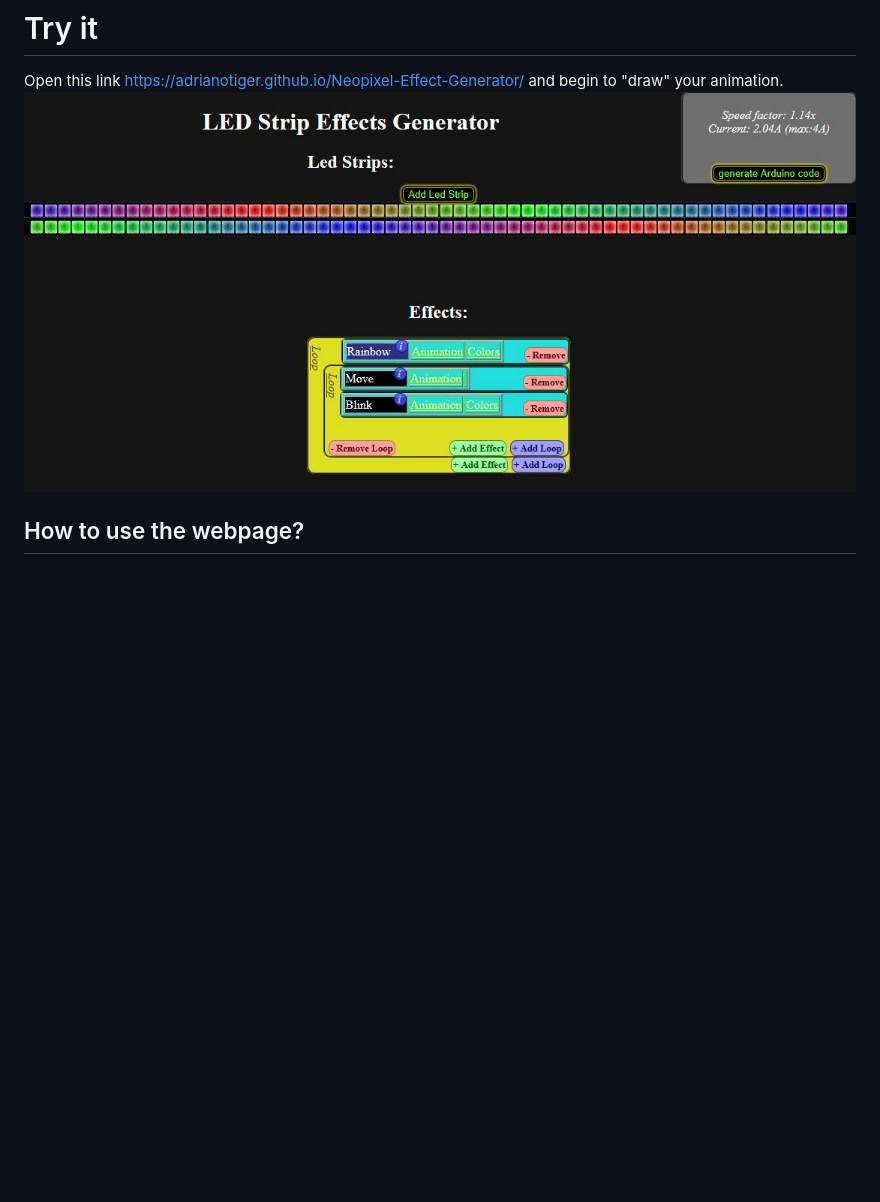
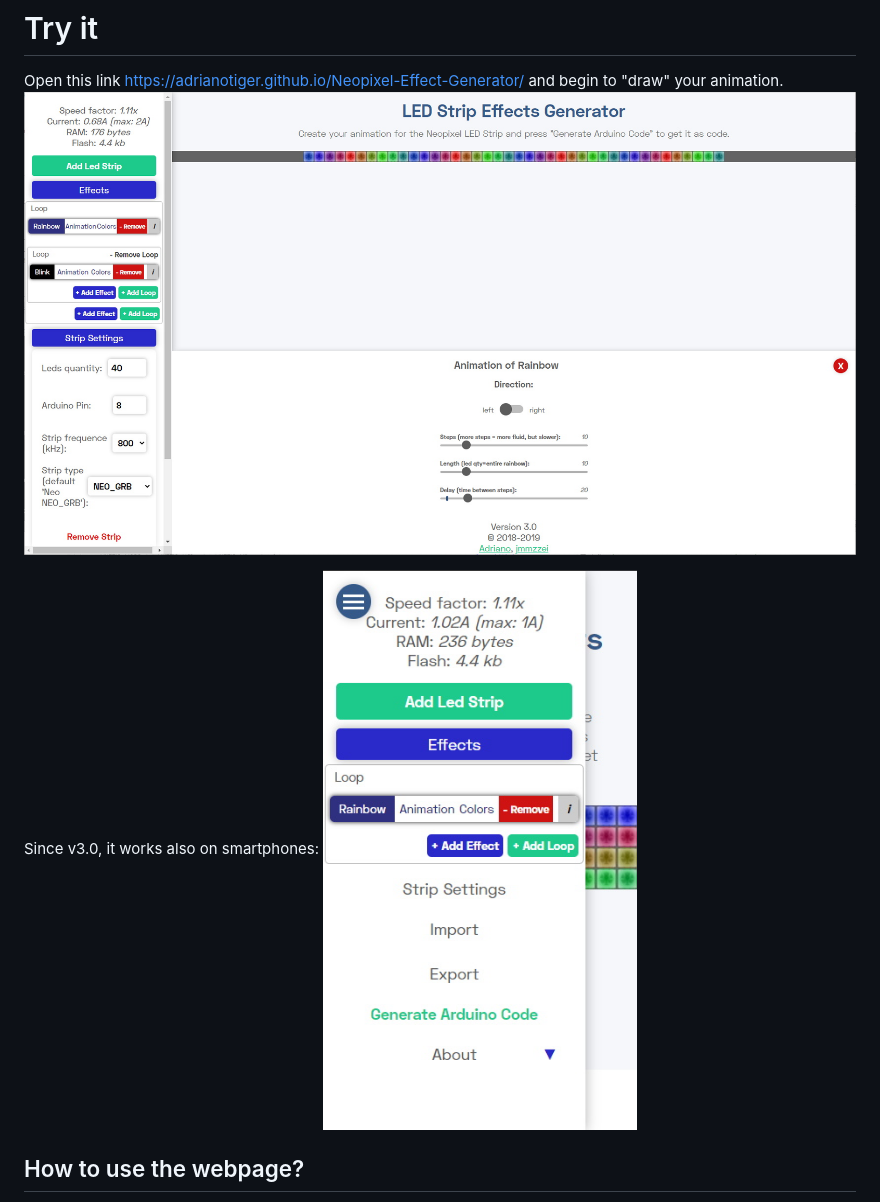
Before and after one commit to Adrianotiger/Neopixel-Effect-Generator, a Markdown page: README.md, the part around the change. Rendered like a GitHub page; pictures changed too: doc/screenshot.jpg, doc/screenshot_mobile.jpg (added); blank space fills up the shorter version.

```diff
--- a/README.md
+++ b/README.md
@@ -6,6 +6,10 @@ With this editor, you can create some effects for your led strips. It is easy an
 # Try it
 Open this link https://adrianotiger.github.io/Neopixel-Effect-Generator/ and begin to "draw" your animation.
 ![screenshot](https://github.com/Adrianotiger/Neopixel-Effect-Generator/raw/master/doc/screenshot.jpg)
+
+Since v3.0, it works also on smartphones:
+![screenshot](https://github.com/Adrianotiger/Neopixel-Effect-Generator/raw/master/doc/screenshot_mobile.jpg)
+
 
 ## How to use the webpage?
 Open the webpage and add a strip. Select the pin and led quantity. At this point you will be able to add effects to your strip dinamically. At the end press the "Generatre Arduino Code" to get the code for your Arduino.
```
